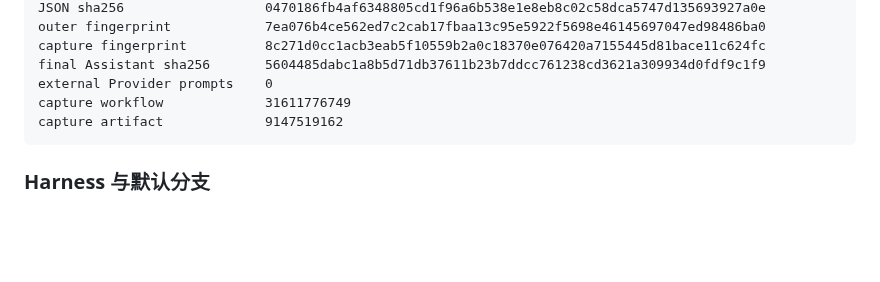
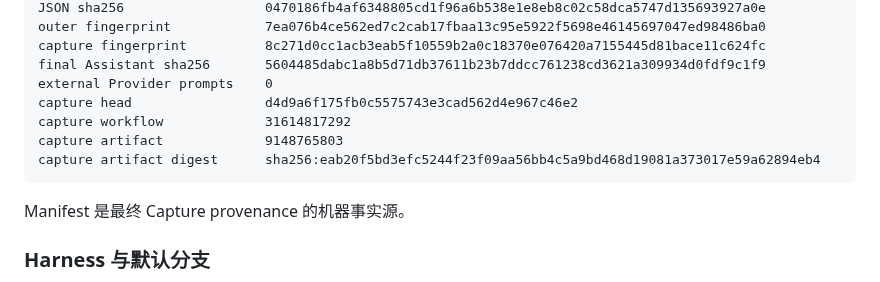
Before and after one commit to ntygod/zhiwei-next, a Markdown page: docs/harness/project-state.md, the part around the change. Drawn GitHub-style; blank space fills up the shorter version.

Commit message:
docs(harness): bind project state to final parity capture

````diff
--- a/docs/harness/project-state.md
+++ b/docs/harness/project-state.md
@@ -63,9 +63,13 @@ outer fingerprint            7ea076b4ce562ed7c2cab17fbaa13c95e5922f5698e46145697
 capture fingerprint          8c271d0cc1acb3eab5f10559b2a0c18370e076420a7155445d81bace11c624fc
 final Assistant sha256       5604485dabc1a8b5d71db37611b23b7ddcc761238cd3621a309934d0fdf9c1f9
 external Provider prompts    0
-capture workflow             31611776749
-capture artifact             9147519162
+capture head                 d4d9a6f175fb0c5575743e3cad562d4e967c46e2
+capture workflow             31614817292
+capture artifact             9148765803
+capture artifact digest      sha256:eab20f5bd3efc5244f23f09aa56bb4c5a9bd468d19081a373017e59a62894eb4
 ```
+
+Manifest 是最终 Capture provenance 的机器事实源。
 
 ### Harness 与默认分支
 
````
